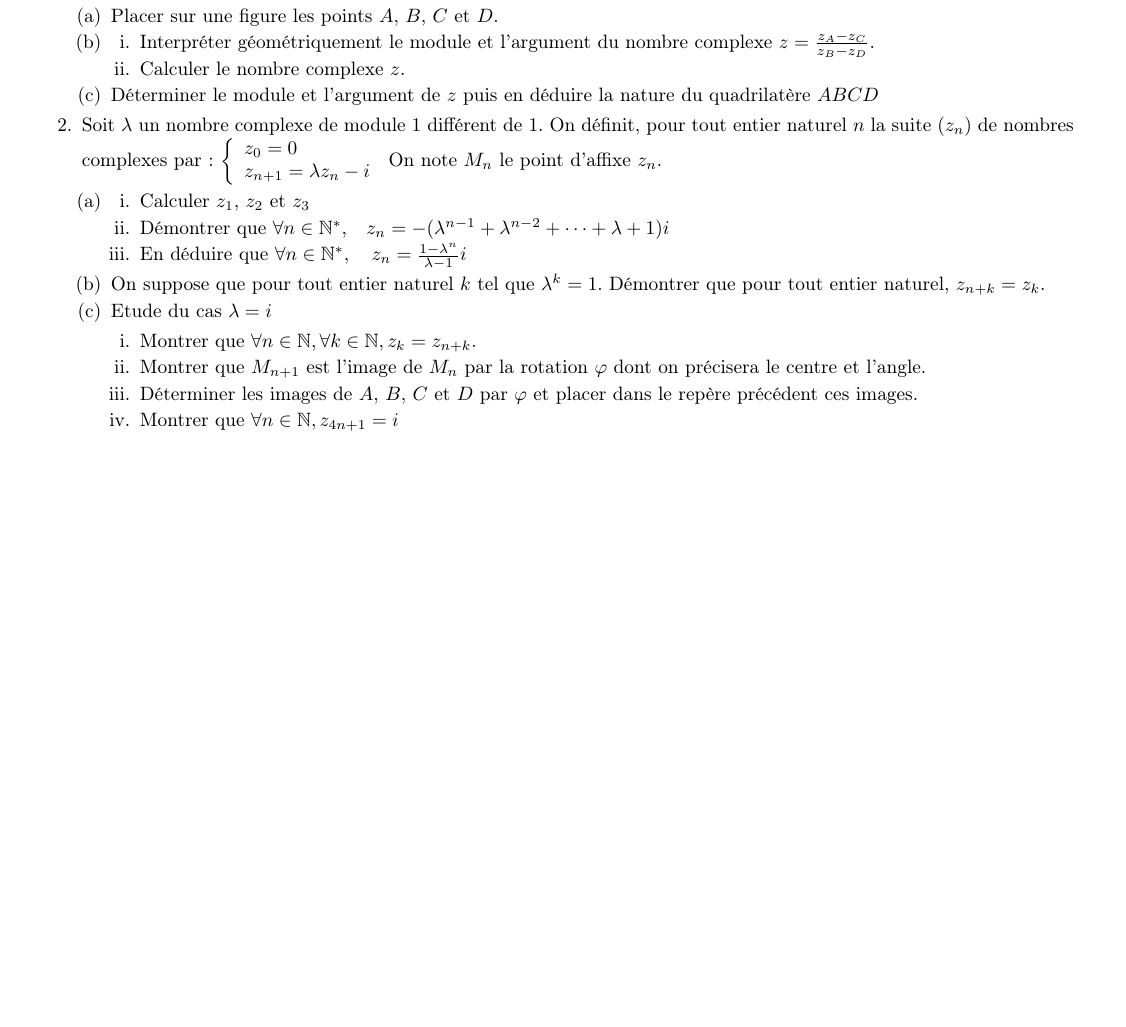
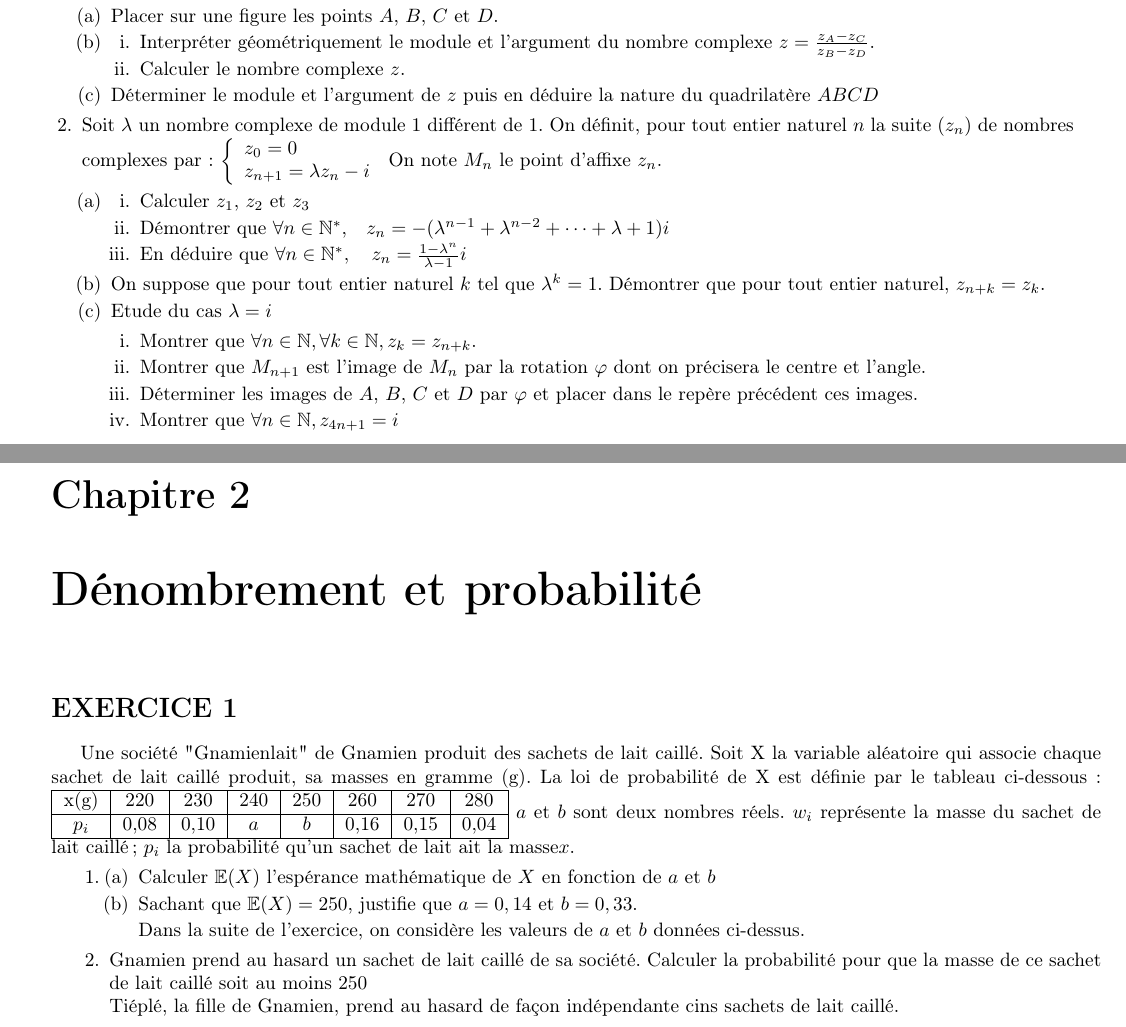
Before and after one commit to Mawule1405/Prepabac2023, a LaTeX book (prepabac.tex): part of page 6 of 6 before the commit and two parts of pages 6 and 7 of 7 after it, the two joined at a grey line, cut so that both start at the same text, the shorter picture padded with empty space. Compiled offline with pdfLaTeX.

Commit message:
Prepabac 2023 version 2

```diff
--- a/prepabac.tex
+++ b/prepabac.tex
@@ -137,4 +137,26 @@
 	\end{enumerate}
 	%Fin de l'exercice 5
 	%Fin du premier chapitre
+
+	%début du cahpitre 2
+	\chapter{Dénombrement et probabilité}
+	\section*{EXERCICE 1}
+	Une société "Gnamienlait" de Gnamien produit des sachets de lait caillé. Soit X la variable aléatoire qui associe chaque sachet de lait caillé produit, sa masses en gramme (g). La loi de probabilité de X est définie par le tableau ci-dessous:
+	\begin{tabular}{|c|c|c|c|c|c|c|c|}
+		\hline
+		x(g) & 220 &230 & 240 & 250 & 260 & 270 & 280 \\ \hline
+		$p_i$ & 0,08& 0,10 & $a$ &$b$& 0,16 & 0,15 & 0,04
+	\\	\hline
+	\end{tabular}
+	$a$ et $b$ sont deux nombres réels.
+	$w_i$ représente la masse du sachet de lait caillé; $p_i$ la probabilité qu'un sachet de lait ait la masse$x$.
+	\begin{enumerate}
+		\item \begin{enumerate}
+			\item Calculer $\mathbb{E}(X)$ l'espérance mathématique de $X$ en fonction de $a$ et $b$
+			\item Sachant que $\mathbb{E}(X)=250$, justifie que $a=0,14$ et $b=0,33.$
+		\end{enumerate}
+	Dans la suite de l'exercice, on considère les valeurs de $a$ et $b$ données ci-dessus.
+	\item Gnamien prend au hasard un sachet de lait caillé de sa société.  Calculer la probabilité pour que la masse de ce sachet de lait caillé soit au moins 250\\
+	Tiéplé, la fille de Gnamien, prend au hasard de façon indépendante cins sachets de lait caillé.
+	\end{enumerate}
 \end{document}
```
